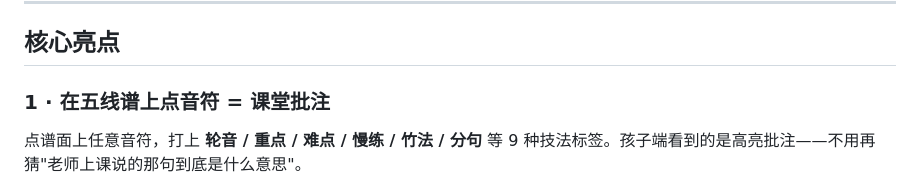
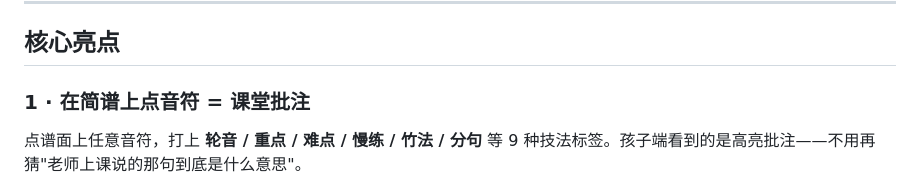
Before and after one commit to yinlu01/yangqin-ai-tutor, a Markdown page: README.md, the part around the change. Rendered like a GitHub page.

Commit message:
docs(README): 修正过时表述「在五线谱上点音符」→ 简谱

```diff
--- a/README.md
+++ b/README.md
@@ -13,7 +13,7 @@
 
 ## 核心亮点
 
-### 1 · 在五线谱上点音符 = 课堂批注
+### 1 · 在简谱上点音符 = 课堂批注
 
 点谱面上任意音符，打上 **轮音 / 重点 / 难点 / 慢练 / 竹法 / 分句** 等 9 种技法标签。孩子端看到的是高亮批注——不用再猜"老师上课说的那句到底是什么意思"。
 
```
